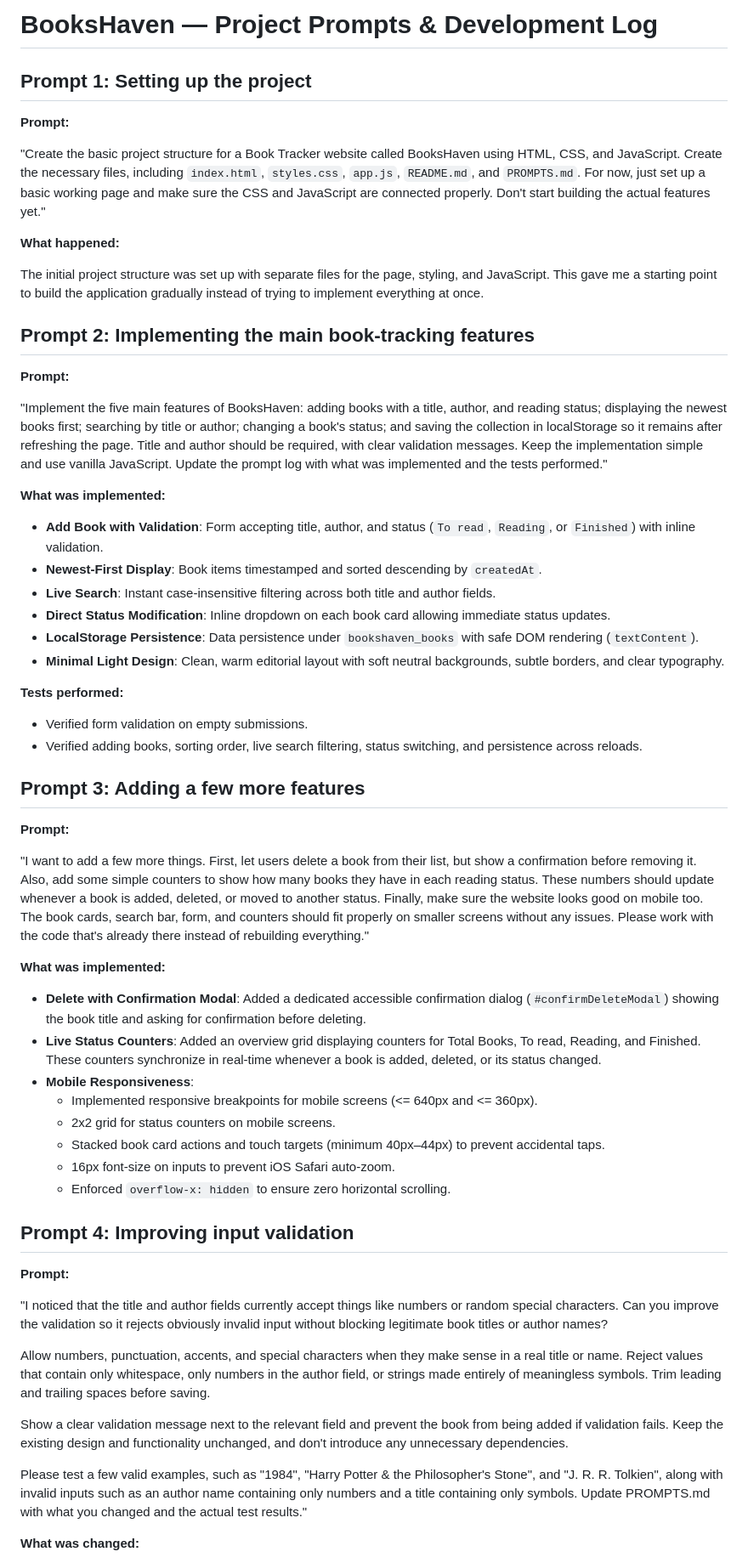
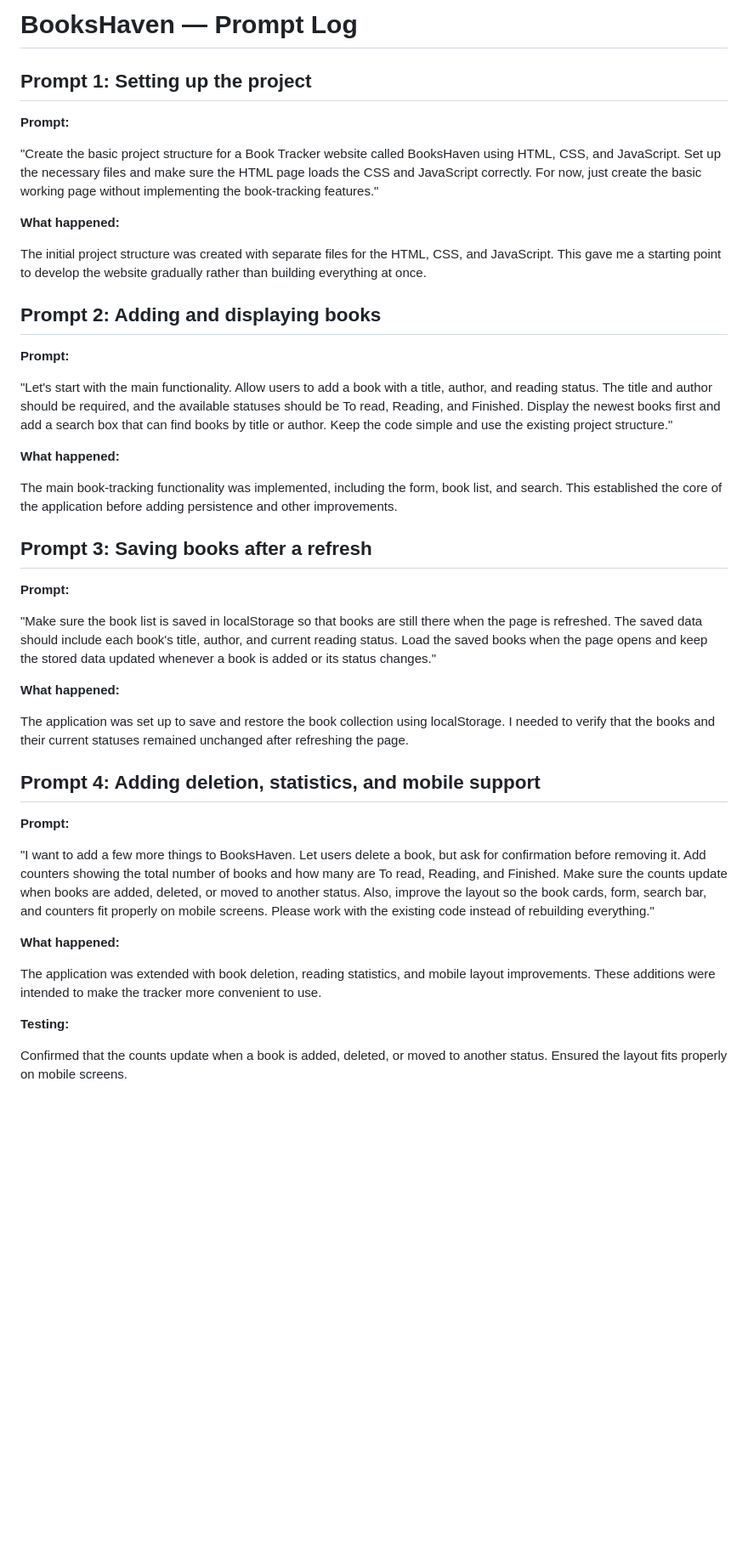
Before and after one commit to vyasan-10/Book-Tracker, a Markdown page: PROMPTS.md, the part around one of its changes. Shown at 85% size. Drawn GitHub-style; blank space fills up the shorter version.

Commit message:
docs: correct project prompt log

```diff
--- a/PROMPTS.md
+++ b/PROMPTS.md
@@ -1,62 +1,47 @@
-# BooksHaven — Project Prompts & Development Log
+# BooksHaven — Prompt Log
 
 ## Prompt 1: Setting up the project
 
 **Prompt:**
 
-"Create the basic project structure for a Book Tracker website called BooksHaven using HTML, CSS, and JavaScript. Create the necessary files, including `index.html`, `styles.css`, `app.js`, `README.md`, and `PROMPTS.md`. For now, just set up a basic working page and make sure the CSS and JavaScript are connected properly. Don't start building the actual features yet."
+"Create the basic project structure for a Book Tracker website called BooksHaven using HTML, CSS, and JavaScript. Set up the necessary files and make sure the HTML page loads the CSS and JavaScript correctly. For now, just create the basic working page without implementing the book-tracking features."
 
 **What happened:**
 
-The initial project structure was set up with separate files for the page, styling, and JavaScript. This gave me a starting point to build the application gradually instead of trying to implement everything at once.
+The initial project structure was created with separate files for the HTML, CSS, and JavaScript. This gave me a starting point to develop the website gradually rather than building everything at once.
 
-## Prompt 2: Implementing the main book-tracking features
+## Prompt 2: Adding and displaying books
 
 **Prompt:**
 
-"Implement the five main features of BooksHaven: adding books with a title, author, and reading status; displaying the newest books first; searching by title or author; changing a book's status; and saving the collection in localStorage so it remains after refreshing the page. Title and author should be required, with clear validation messages. Keep the implementation simple and use vanilla JavaScript. Update the prompt log with what was implemented and the tests performed."
+"Let's start with the main functionality. Allow users to add a book with a title, author, and reading status. The title and author should be required, and the available statuses should be To read, Reading, and Finished. Display the newest books first and add a search box that can find books by title or author. Keep the code simple and use the existing project structure."
 
-**What was implemented:**
+**What happened:**
 
-- **Add Book with Validation**: Form accepting title, author, and status (`To read`, `Reading`, or `Finished`) with inline validation.
-- **Newest-First Display**: Book items timestamped and sorted descending by `createdAt`.
-- **Live Search**: Instant case-insensitive filtering across both title and author fields.
-- **Direct Status Modification**: Inline dropdown on each book card allowing immediate status updates.
-- **LocalStorage Persistence**: Data persistence under `bookshaven_books` with safe DOM rendering (`textContent`).
-- **Minimal Light Design**: Clean, warm editorial layout with soft neutral backgrounds, subtle borders, and clear typography.
+The main book-tracking functionality was implemented, including the form, book list, and search. This established the core of the application before adding persistence and other improvements.
 
-**Tests performed:**
-- Verified form validation on empty submissions.
-- Verified adding books, sorting order, live search filtering, status switching, and persistence across reloads.
-
-## Prompt 3: Adding a few more features
+## Prompt 3: Saving books after a refresh
 
 **Prompt:**
 
-"I want to add a few more things. First, let users delete a book from their list, but show a confirmation before removing it. Also, add some simple counters to show how many books they have in each reading status. These numbers should update whenever a book is added, deleted, or moved to another status. Finally, make sure the website looks good on mobile too. The book cards, search bar, form, and counters should fit properly on smaller screens without any issues. Please work with the code that's already there instead of rebuilding everything."
+"Make sure the book list is saved in localStorage so that books are still there when the page is refreshed. The saved data should include each book's title, author, and current reading status. Load the saved books when the page opens and keep the stored data updated whenever a book is added or its status changes."
 
-**What was implemented:**
+**What happened:**
 
-- **Delete with Confirmation Modal**: Added a dedicated accessible confirmation dialog (`#confirmDeleteModal`) showing the book title and asking for confirmation before deleting.
-- **Live Status Counters**: Added an overview grid displaying counters for Total Books, To read, Reading, and Finished. These counters synchronize in real-time whenever a book is added, deleted, or its status changed.
-- **Mobile Responsiveness**:
-  - Implemented responsive breakpoints for mobile screens (<= 640px and <= 360px).
-  - 2x2 grid for status counters on mobile screens.
-  - Stacked book card actions and touch targets (minimum 40px–44px) to prevent accidental taps.
-  - 16px font-size on inputs to prevent iOS Safari auto-zoom.
-  - Enforced `overflow-x: hidden` to ensure zero horizontal scrolling.
+The application was set up to save and restore the book collection using localStorage. I needed to verify that the books and their current statuses remained unchanged after refreshing the page.
 
-## Prompt 4: Improving input validation
+
+## Prompt 4: Adding deletion, statistics, and mobile support
 
 **Prompt:**
 
-"I noticed that the title and author fields currently accept things like numbers or random special characters. Can you improve the validation so it rejects obviously invalid input without blocking legitimate book titles or author names?
+"I want to add a few more things to BooksHaven. Let users delete a book, but ask for confirmation before removing it. Add counters showing the total number of books and how many are To read, Reading, and Finished. Make sure the counts update when books are added, deleted, or moved to another status. Also, improve the layout so the book cards, form, search bar, and counters fit properly on mobile screens. Please work with the existing code instead of rebuilding everything."
 
-Allow numbers, punctuation, accents, and special characters when they make sense in a real title or name. Reject values that contain only whitespace, only numbers in the author field, or strings made entirely of meaningless symbols. Trim leading and trailing spaces before saving.
+**What happened:**
 
-Show a clear validation message next to the relevant field and prevent the book from being added if validation fails. Keep the existing design and functionality unchanged, and don't introduce any unnecessary dependencies.
+The application was extended with book deletion, reading statistics, and mobile layout improvements. These additions were intended to make the tracker more convenient to use.
 
-Please test a few valid examples, such as "1984", "Harry Potter & the Philosopher's Stone", and "J. R. R. Tolkien", along with invalid inputs such as an author name containing only numbers and a title containing only symbols. Update PROMPTS.md with what you changed and the actual test results."
+**Testing:**
 
-**What was changed:**
+Confirmed that the counts update when a book is added, deleted, or moved to another status. Ensured the layout fits properly on mobile screens.
 
```
Also changed, not shown: other parts of PROMPTS.md (+28 -27 lines).
